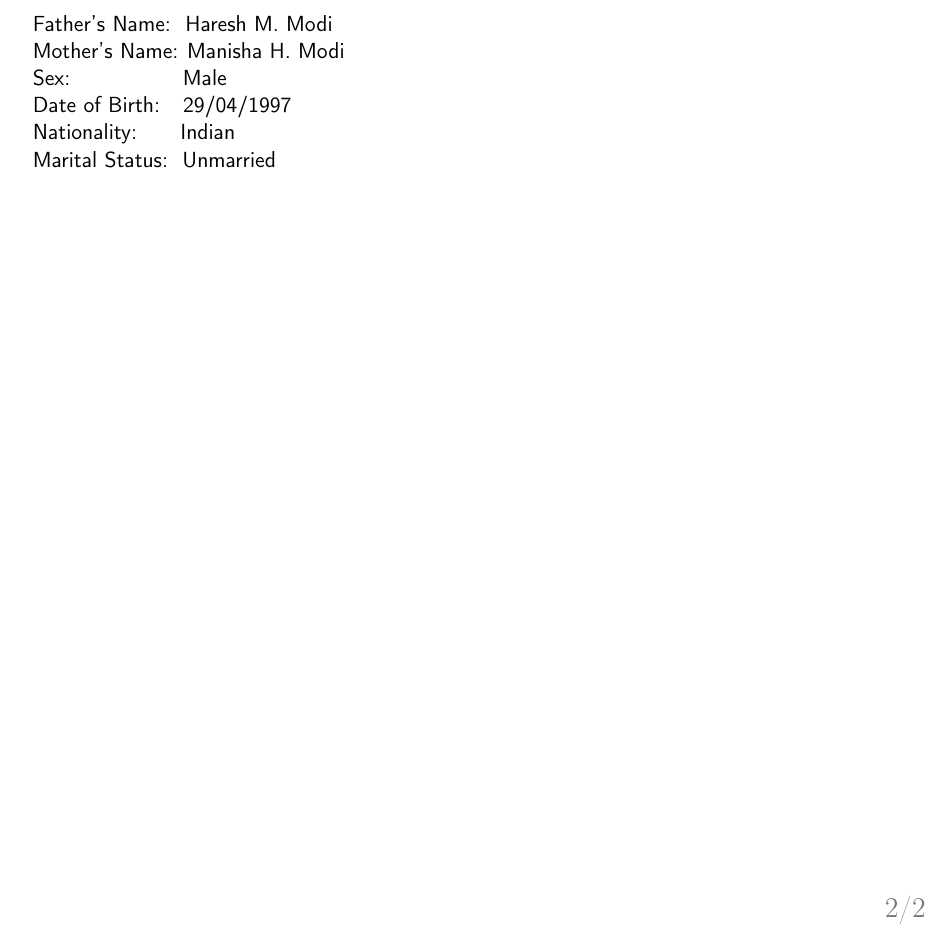
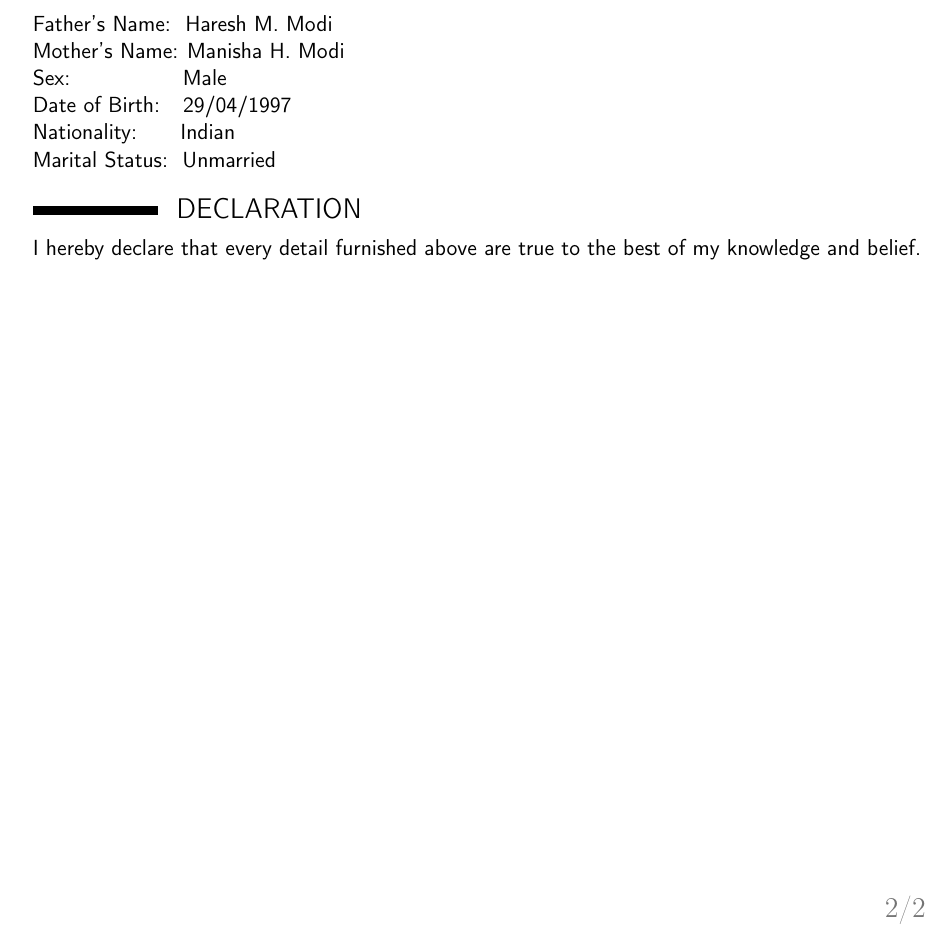
Before and after one commit to modi-om/om_Resume, a LaTeX CV (om_Resume.tex): part of page 2 of 2, cut so that both start at the same text. Compiled offline with pdfLaTeX.

Commit message:
Added Declaration

```diff
--- a/om_Resume.tex
+++ b/om_Resume.tex
@@ -76,6 +76,7 @@
 		Nationality:\hspace{0.3in}Indian\\
 		Marital Status:\hspace{0.1in}Unmarried\\
 	\end{flushleft}
-
+	\section{DECLARATION}
+	I hereby declare that every detail furnished above are true to the best of my knowledge and belief.
 
 \end{document}
```
Also changed, not shown: om_Resume.pdf, 3 other files.
